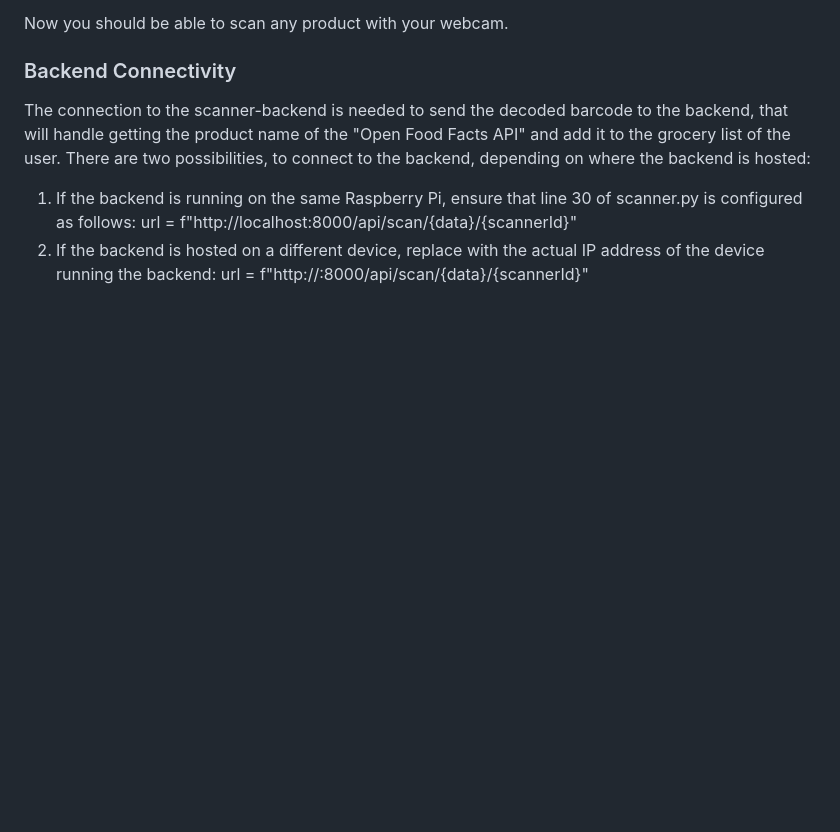
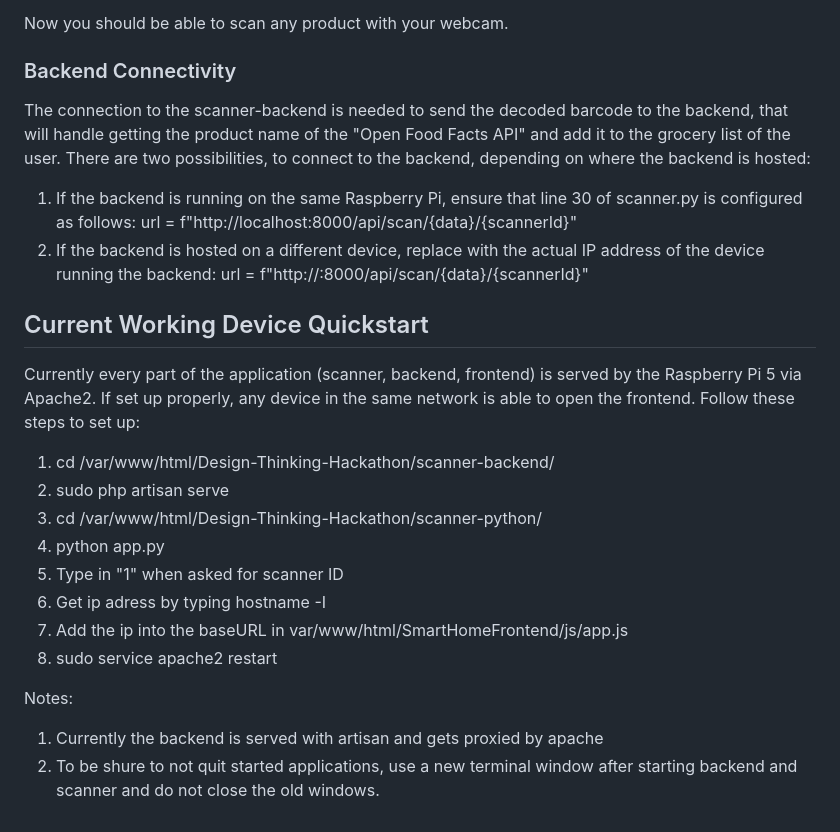
Before and after one commit to lauraboro/Design-Thinking-Hackathon, a Markdown page: README.md, the part around the change. Drawn GitHub-style; blank space fills up the shorter version.

Commit message:
Update README.md
quick setup

```diff
--- a/README.md
+++ b/README.md
@@ -56,3 +56,20 @@ There are two possibilities, to connect to the backend, depending on where the b
 
 1. If the backend is running on the same Raspberry Pi, ensure that line 30 of scanner.py is configured as follows: url = f"http://localhost:8000/api/scan/{data}/{scannerId}"
 2. If the backend is hosted on a different device, replace <IP of the backend device> with the actual IP address of the device running the backend: url = f"http://<IP of the backend device>:8000/api/scan/{data}/{scannerId}"
+
+## Current Working Device Quickstart
+Currently every part of the application (scanner, backend, frontend) is served by the Raspberry Pi 5 via Apache2. If set up properly, any device in the same network is able to open the frontend.
+Follow these steps to set up:
+
+1.  cd /var/www/html/Design-Thinking-Hackathon/scanner-backend/
+2.  sudo php artisan serve
+3.  cd /var/www/html/Design-Thinking-Hackathon/scanner-python/
+4.  python app.py
+5.  Type in "1" when asked for scanner ID
+6.  Get ip adress by typing hostname -I
+7.  Add the ip into the baseURL in var/www/html/SmartHomeFrontend/js/app.js
+8.  sudo service apache2 restart
+
+Notes:
+1. Currently the backend is served with artisan and gets proxied by apache
+2. To be shure to not quit started applications, use a new terminal window after starting backend and scanner and do not close the old windows.
```
